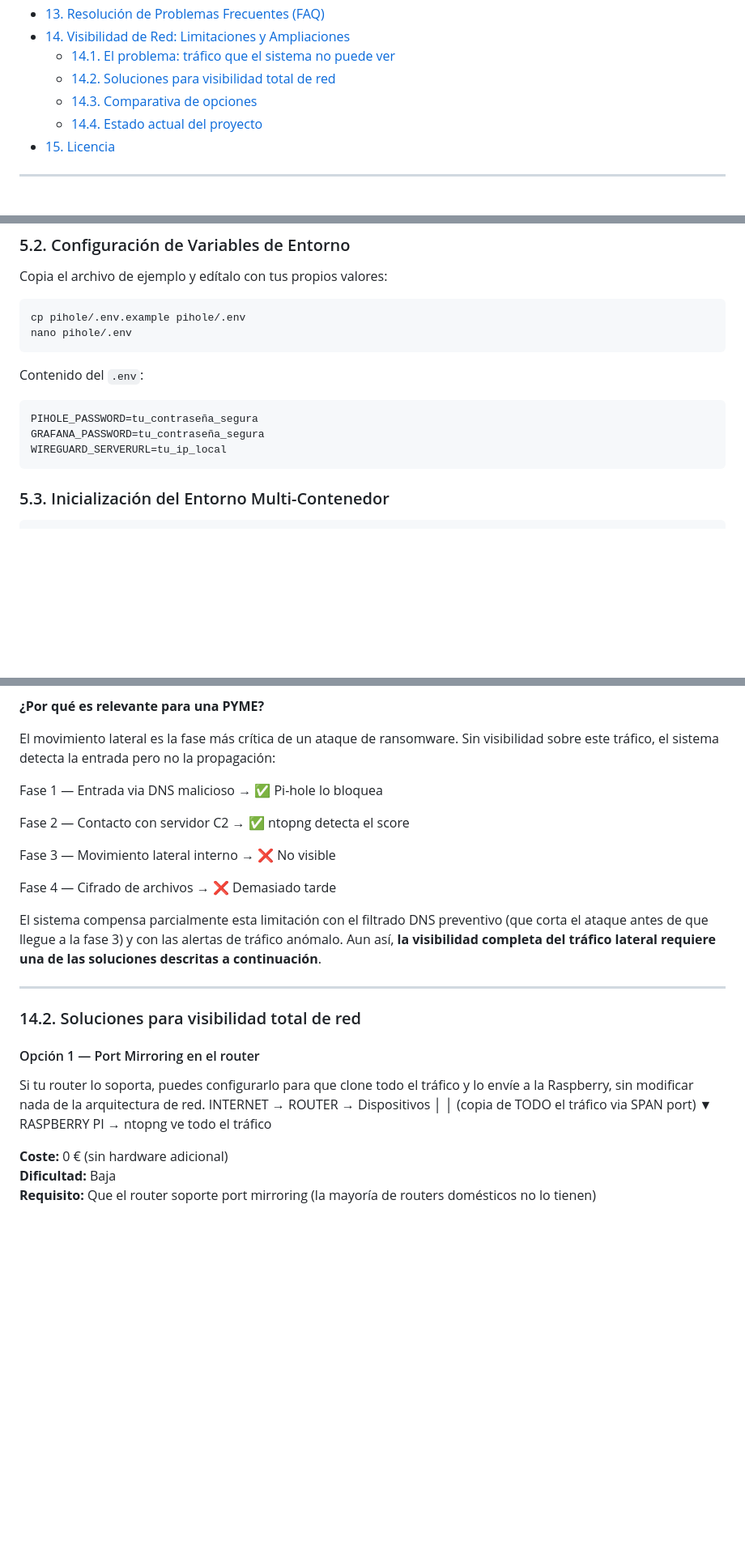
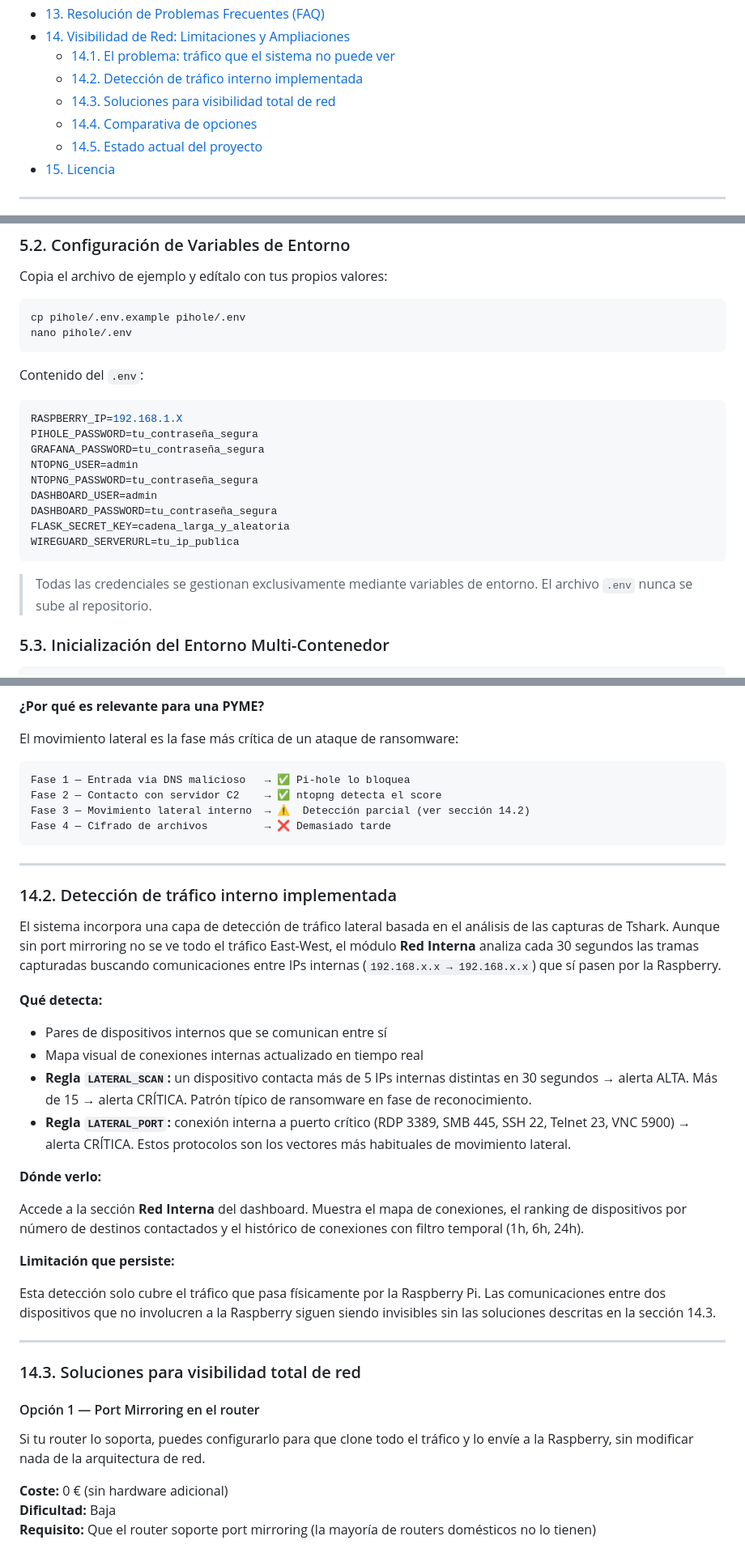
Before and after one commit to aanderdc/TFG_deCastro-Ander, a Markdown page: README.md, 3 parts joined by grey strips. Shown at 81% size. Rendered like a GitHub page; blank space fills up the shorter version.

````diff
--- a/README.md
+++ b/README.md
@@ -37,9 +35,10 @@
 - [13. Resolución de Problemas Frecuentes (FAQ)](#13-resolución-de-problemas-frecuentes-faq)
 - [14. Visibilidad de Red: Limitaciones y Ampliaciones](#14-visibilidad-de-red-limitaciones-y-ampliaciones)
   - [14.1. El problema: tráfico que el sistema no puede ver](#141-el-problema-tráfico-que-el-sistema-no-puede-ver)
-  - [14.2. Soluciones para visibilidad total de red](#142-soluciones-para-visibilidad-total-de-red)
-  - [14.3. Comparativa de opciones](#143-comparativa-de-opciones)
-  - [14.4. Estado actual del proyecto](#144-estado-actual-del-proyecto)
+  - [14.2. Detección de tráfico interno implementada](#142-detección-de-tráfico-interno-implementada)
+  - [14.3. Soluciones para visibilidad total de red](#143-soluciones-para-visibilidad-total-de-red)
+  - [14.4. Comparativa de opciones](#144-comparativa-de-opciones)
+  - [14.5. Estado actual del proyecto](#145-estado-actual-del-proyecto)
 - [15. Licencia](#15-licencia)
 
 ---
@@ -120,10 +119,18 @@ nano pihole/.env
 Contenido del `.env`:
 
 ```env
+RASPBERRY_IP=192.168.1.X
 PIHOLE_PASSWORD=tu_contraseña_segura
 GRAFANA_PASSWORD=tu_contraseña_segura
-WIREGUARD_SERVERURL=tu_ip_local
+NTOPNG_USER=admin
+NTOPNG_PASSWORD=tu_contraseña_segura
+DASHBOARD_USER=admin
+DASHBOARD_PASSWORD=tu_contraseña_segura
+FLASK_SECRET_KEY=cadena_larga_y_aleatoria
+WIREGUARD_SERVERURL=tu_ip_publica
 ```
+
+> Todas las credenciales se gestionan exclusivamente mediante variables de entorno. El archivo `.env` nunca se sube al repositorio.
 
 ### 5.3. Inicialización del Entorno Multi-Contenedor
 
@@ -389,30 +394,43 @@ INTERNET
 
 **¿Por qué es relevante para una PYME?**
 
-El movimiento lateral es la fase más crítica de un ataque de ransomware. Sin visibilidad sobre este tráfico, el sistema detecta la entrada pero no la propagación:
+El movimiento lateral es la fase más crítica de un ataque de ransomware:
 
+```
 Fase 1 — Entrada via DNS malicioso   → ✅ Pi-hole lo bloquea
-
 Fase 2 — Contacto con servidor C2    → ✅ ntopng detecta el score
-
-Fase 3 — Movimiento lateral interno  → ❌ No visible
-
+Fase 3 — Movimiento lateral interno  → ⚠️  Detección parcial (ver sección 14.2)
 Fase 4 — Cifrado de archivos         → ❌ Demasiado tarde
-
-El sistema compensa parcialmente esta limitación con el filtrado DNS preventivo (que corta el ataque antes de que llegue a la fase 3) y con las alertas de tráfico anómalo. Aun así, **la visibilidad completa del tráfico lateral requiere una de las soluciones descritas a continuación**.
+```
 
 ---
 
-### 14.2. Soluciones para visibilidad total de red
+### 14.2. Detección de tráfico interno implementada
+
+El sistema incorpora una capa de detección de tráfico lateral basada en el análisis de las capturas de Tshark. Aunque sin port mirroring no se ve todo el tráfico East-West, el módulo **Red Interna** analiza cada 30 segundos las tramas capturadas buscando comunicaciones entre IPs internas (`192.168.x.x → 192.168.x.x`) que sí pasen por la Raspberry.
+
+**Qué detecta:**
+
+- Pares de dispositivos internos que se comunican entre sí
+- Mapa visual de conexiones internas actualizado en tiempo real
+- **Regla `LATERAL_SCAN`:** un dispositivo contacta más de 5 IPs internas distintas en 30 segundos → alerta ALTA. Más de 15 → alerta CRÍTICA. Patrón típico de ransomware en fase de reconocimiento.
+- **Regla `LATERAL_PORT`:** conexión interna a puerto crítico (RDP 3389, SMB 445, SSH 22, Telnet 23, VNC 5900) → alerta CRÍTICA. Estos protocolos son los vectores más habituales de movimiento lateral.
+
+**Dónde verlo:**
+
+Accede a la sección **Red Interna** del dashboard. Muestra el mapa de conexiones, el ranking de dispositivos por número de destinos contactados y el histórico de conexiones con filtro temporal (1h, 6h, 24h).
+
+**Limitación que persiste:**
+
+Esta detección solo cubre el tráfico que pasa físicamente por la Raspberry Pi. Las comunicaciones entre dos dispositivos que no involucren a la Raspberry siguen siendo invisibles sin las soluciones descritas en la sección 14.3.
+
+---
+
+### 14.3. Soluciones para visibilidad total de red
 
 #### Opción 1 — Port Mirroring en el router
 
 Si tu router lo soporta, puedes configurarlo para que clone todo el tráfico y lo envíe a la Raspberry, sin modificar nada de la arquitectura de red.
-INTERNET → ROUTER → Dispositivos
-│
-│ (copia de TODO el tráfico via SPAN port)
-▼
-RASPBERRY PI → ntopng ve todo el tráfico
 
 **Coste:** 0 € (sin hardware adicional)
 **Dificultad:** Baja
````
Also changed, not shown: other parts of README.md (+72 -105 lines).
